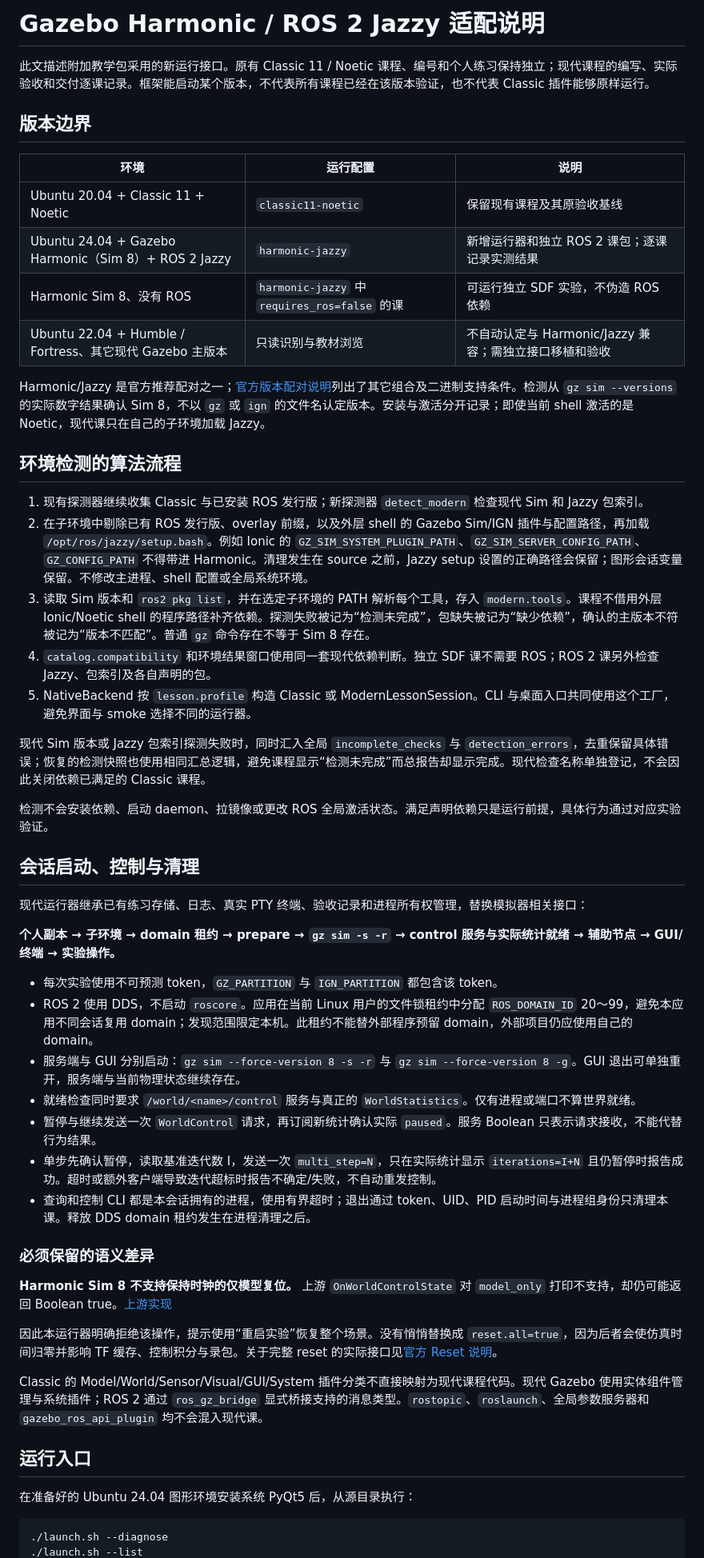
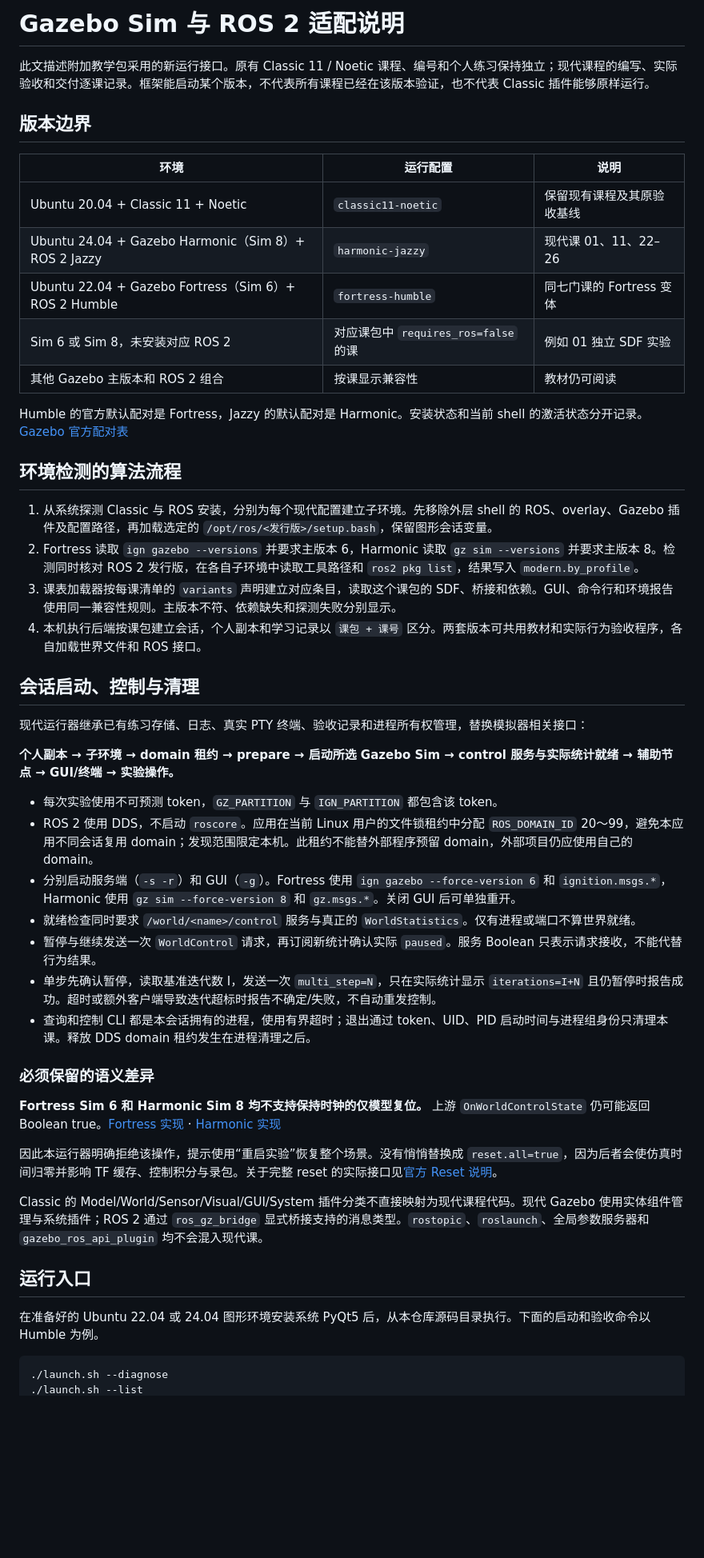
Before and after one commit to StareamCather/GbTeach, a Markdown page: docs/MODERN_GAZEBO.md, the part around one of its changes. Shown at 80% size. GitHub-like rendering; blank space fills up the shorter version.

````diff
--- a/docs/MODERN_GAZEBO.md
+++ b/docs/MODERN_GAZEBO.md
@@ -1,4 +1,4 @@
-# Gazebo Harmonic / ROS 2 Jazzy 适配说明
+# Gazebo Sim 与 ROS 2 适配说明
 
 此文描述附加教学包采用的新运行接口。原有 Classic 11 / Noetic 课程、编号和个人练习保持独立；现代课程的编写、实际验收和交付逐课记录。框架能启动某个版本，不代表所有课程已经在该版本验证，也不代表 Classic 插件能够原样运行。
 
@@ -7,33 +7,29 @@
 | 环境 | 运行配置 | 说明 |
 |---|---|---|
 | Ubuntu 20.04 + Classic 11 + Noetic | `classic11-noetic` | 保留现有课程及其原验收基线 |
-| Ubuntu 24.04 + Gazebo Harmonic（Sim 8）+ ROS 2 Jazzy | `harmonic-jazzy` | 新增运行器和独立 ROS 2 课包；逐课记录实测结果 |
-| Harmonic Sim 8、没有 ROS | `harmonic-jazzy` 中 `requires_ros=false` 的课 | 可运行独立 SDF 实验，不伪造 ROS 依赖 |
-| Ubuntu 22.04 + Humble / Fortress、其它现代 Gazebo 主版本 | 只读识别与教材浏览 | 不自动认定与 Harmonic/Jazzy 兼容；需独立接口移植和验收 |
+| Ubuntu 24.04 + Gazebo Harmonic（Sim 8）+ ROS 2 Jazzy | `harmonic-jazzy` | 现代课 01、11、22–26 |
+| Ubuntu 22.04 + Gazebo Fortress（Sim 6）+ ROS 2 Humble | `fortress-humble` | 同七门课的 Fortress 变体 |
+| Sim 6 或 Sim 8，未安装对应 ROS 2 | 对应课包中 `requires_ros=false` 的课 | 例如 01 独立 SDF 实验 |
+| 其他 Gazebo 主版本和 ROS 2 组合 | 按课显示兼容性 | 教材仍可阅读 |
 
-Harmonic/Jazzy 是官方推荐配对之一；[官方版本配对说明](https://gazebosim.org/docs/harmonic/ros_installation/)列出了其它组合及二进制支持条件。检测从 `gz sim --versions` 的实际数字结果确认 Sim 8，不以 `gz` 或 `ign` 的文件名认定版本。安装与激活分开记录；即使当前 shell 激活的是 Noetic，现代课只在自己的子环境加载 Jazzy。
+Humble 的官方默认配对是 Fortress，Jazzy 的默认配对是 Harmonic。安装状态和当前 shell 的激活状态分开记录。[Gazebo 官方配对表](https://gazebosim.org/docs/fortress/ros_installation/)
 
 ## 环境检测的算法流程
 
-1. 现有探测器继续收集 Classic 与已安装 ROS 发行版；新探测器 `detect_modern` 检查现代 Sim 和 Jazzy 包索引。
-2. 在子环境中剔除已有 ROS 发行版、overlay 前缀，以及外层 shell 的 Gazebo Sim/IGN 插件与配置路径，再加载 `/opt/ros/jazzy/setup.bash`。例如 Ionic 的 `GZ_SIM_SYSTEM_PLUGIN_PATH`、`GZ_SIM_SERVER_CONFIG_PATH`、`GZ_CONFIG_PATH` 不得带进 Harmonic。清理发生在 source 之前，Jazzy setup 设置的正确路径会保留；图形会话变量保留。不修改主进程、shell 配置或全局系统环境。
-3. 读取 Sim 版本和 `ros2 pkg list`，并在选定子环境的 PATH 解析每个工具，存入 `modern.tools`。课程不借用外层 Ionic/Noetic shell 的程序路径补齐依赖。探测失败被记为“检测未完成”，包缺失被记为“缺少依赖”，确认的主版本不符被记为“版本不匹配”。普通 `gz` 命令存在不等于 Sim 8 存在。
-4. `catalog.compatibility` 和环境结果窗口使用同一套现代依赖判断。独立 SDF 课不需要 ROS；ROS 2 课另外检查 Jazzy、包索引及各自声明的包。
-5. NativeBackend 按 `lesson.profile` 构造 Classic 或 ModernLessonSession。CLI 与桌面入口共同使用这个工厂，避免界面与 smoke 选择不同的运行器。
-
-现代 Sim 版本或 Jazzy 包索引探测失败时，同时汇入全局 `incomplete_checks` 与 `detection_errors`，去重保留具体错误；恢复的检测快照也使用相同汇总逻辑，避免课程显示“检测未完成”而总报告却显示完成。现代检查名称单独登记，不会因此关闭依赖已满足的 Classic 课程。
-
-检测不会安装依赖、启动 daemon、拉镜像或更改 ROS 全局激活状态。满足声明依赖只是运行前提，具体行为通过对应实验验证。
+1. 从系统探测 Classic 与 ROS 安装，分别为每个现代配置建立子环境。先移除外层 shell 的 ROS、overlay、Gazebo 插件及配置路径，再加载选定的 `/opt/ros/<发行版>/setup.bash`，保留图形会话变量。
+2. Fortress 读取 `ign gazebo --versions` 并要求主版本 6，Harmonic 读取 `gz sim --versions` 并要求主版本 8。检测同时核对 ROS 2 发行版，在各自子环境中读取工具路径和 `ros2 pkg list`，结果写入 `modern.by_profile`。
+3. 课表加载器按每课清单的 `variants` 声明建立对应条目，读取这个课包的 SDF、桥接和依赖。GUI、命令行和环境报告使用同一兼容性规则。主版本不符、依赖缺失和探测失败分别显示。
+4. 本机执行后端按课包建立会话，个人副本和学习记录以 `课包 + 课号` 区分。两套版本可共用教材和实际行为验收程序，各自加载世界文件和 ROS 接口。
 
 ## 会话启动、控制与清理
 
 现代运行器继承已有练习存储、日志、真实 PTY 终端、验收记录和进程所有权管理，替换模拟器相关接口：
 
-**个人副本 → 子环境 → domain 租约 → prepare → `gz sim -s -r` → control 服务与实际统计就绪 → 辅助节点 → GUI/终端 → 实验操作。**
+**个人副本 → 子环境 → domain 租约 → prepare → 启动所选 Gazebo Sim → control 服务与实际统计就绪 → 辅助节点 → GUI/终端 → 实验操作。**
 
 - 每次实验使用不可预测 token，`GZ_PARTITION` 与 `IGN_PARTITION` 都包含该 token。
 - ROS 2 使用 DDS，不启动 `roscore`。应用在当前 Linux 用户的文件锁租约中分配 `ROS_DOMAIN_ID` 20～99，避免本应用不同会话复用 domain；发现范围限定本机。此租约不能替外部程序预留 domain，外部项目仍应使用自己的 domain。
-- 服务端与 GUI 分别启动：`gz sim --force-version 8 -s -r` 与 `gz sim --force-version 8 -g`。GUI 退出可单独重开，服务端与当前物理状态继续存在。
+- 分别启动服务端（`-s -r`）和 GUI（`-g`）。Fortress 使用 `ign gazebo --force-version 6` 和 `ignition.msgs.*`，Harmonic 使用 `gz sim --force-version 8` 和 `gz.msgs.*`。关闭 GUI 后可单独重开。
 - 就绪检查同时要求 `/world/<name>/control` 服务与真正的 `WorldStatistics`。仅有进程或端口不算世界就绪。
 - 暂停与继续发送一次 `WorldControl` 请求，再订阅新统计确认实际 `paused`。服务 Boolean 只表示请求接收，不能代替行为结果。
 - 单步先确认暂停，读取基准迭代数 I，发送一次 `multi_step=N`，只在实际统计显示 `iterations=I+N` 且仍暂停时报告成功。超时或额外客户端导致迭代超标时报告不确定/失败，不自动重发控制。
@@ -41,7 +37,7 @@ Harmonic/Jazzy 是官方推荐配对之一；[官方版本配对说明](https://
 
 ### 必须保留的语义差异
 
-**Harmonic Sim 8 不支持保持时钟的仅模型复位。** 上游 `OnWorldControlState` 对 `model_only` 打印不支持，却仍可能返回 Boolean true。[上游实现](https://github.com/gazebosim/gz-sim/blob/gz-sim8/src/SimulationRunner.cc#L1270)
+**Fortress Sim 6 和 Harmonic Sim 8 均不支持保持时钟的仅模型复位。** 上游 `OnWorldControlState` 仍可能返回 Boolean true。[Fortress 实现](https://github.com/gazebosim/gz-sim/blob/ign-gazebo6/src/SimulationRunner.cc) · [Harmonic 实现](https://github.com/gazebosim/gz-sim/blob/gz-sim8/src/SimulationRunner.cc)
 
 因此本运行器明确拒绝该操作，提示使用“重启实验”恢复整个场景。没有悄悄替换成 `reset.all=true`，因为后者会使仿真时间归零并影响 TF 缓存、控制积分与录包。关于完整 reset 的实际接口见[官方 Reset 说明](https://gazebosim.org/api/sim/8/reset_simulation.html)。
 
@@ -49,7 +45,7 @@ Classic 的 Model/World/Sensor/Visual/GUI/System 插件分类不直接映射为
 
 ## 运行入口
 
-在准备好的 Ubuntu 24.04 图形环境安装系统 PyQt5 后，从源目录执行：
+在准备好的 Ubuntu 22.04 或 24.04 图形环境安装系统 PyQt5 后，从本仓库源码目录执行。下面的启动和验收命令以 Humble 为例。
 
 ```bash
 ./launch.sh --diagnose
````
Also changed, not shown: other parts of docs/MODERN_GAZEBO.md (+44 -9 lines), README.md (+3 -3 lines), docs/images/fortress-m01.png (added).
